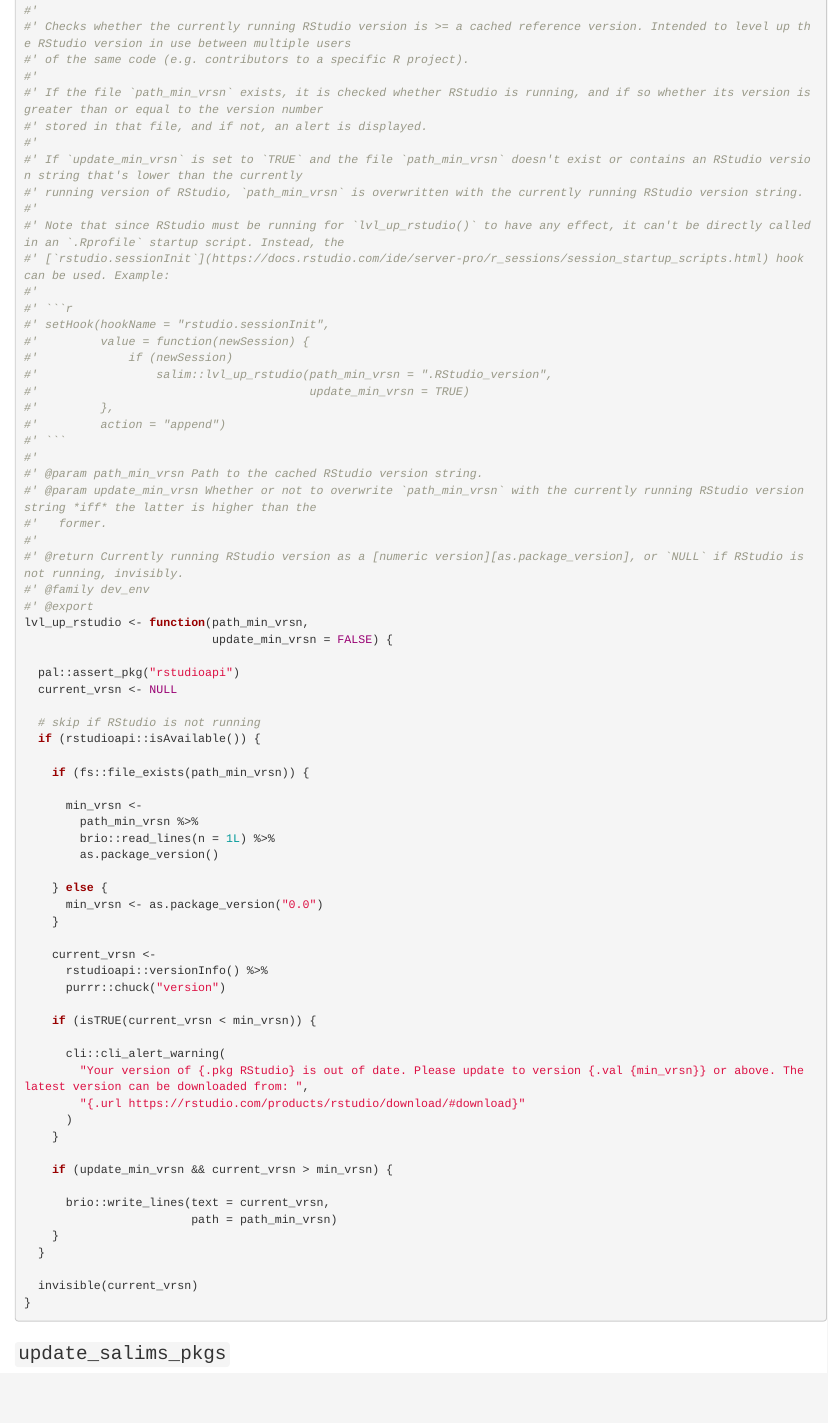
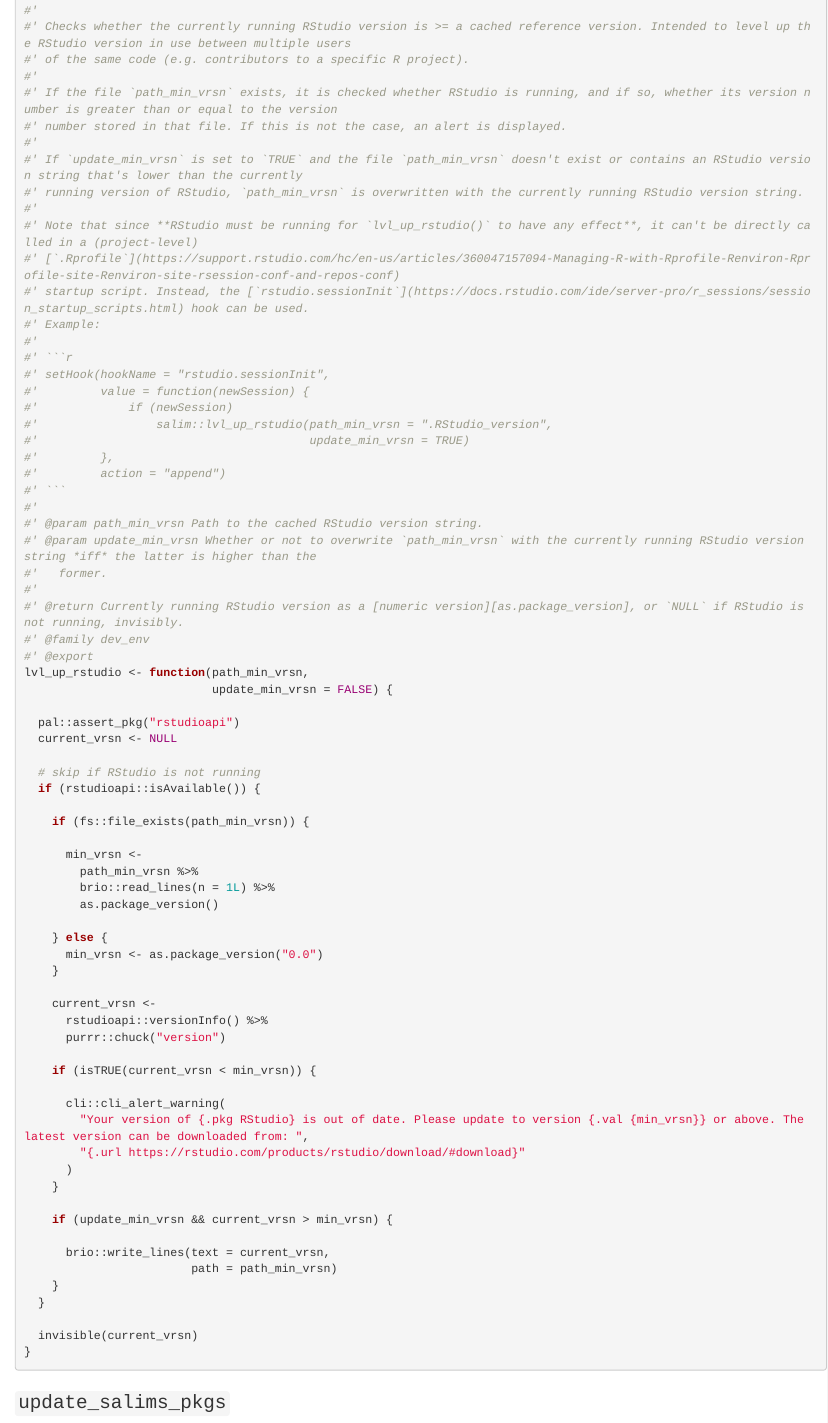
Before and after one commit to salim-b/salim, an R Markdown document (Rmd/salim.Rmd): the page in a window 1100 px wide, from 12660 px down. Rendered offline with R 4.5, knitr and Pandoc, with nearby package versions.

Commit message:
tweak doc

````diff
--- a/Rmd/salim.Rmd
+++ b/Rmd/salim.Rmd
@@ -669,14 +669,16 @@ lvl_up_r <- function(path_min_vrsn,
 #' Checks whether the currently running RStudio version is >= a cached reference version. Intended to level up the RStudio version in use between multiple users
 #' of the same code (e.g. contributors to a specific R project).
 #'
-#' If the file `path_min_vrsn` exists, it is checked whether RStudio is running, and if so whether its version is greater than or equal to the version number
-#' stored in that file, and if not, an alert is displayed.
+#' If the file `path_min_vrsn` exists, it is checked whether RStudio is running, and if so, whether its version number is greater than or equal to the version
+#' number stored in that file. If this is not the case, an alert is displayed.
 #'
 #' If `update_min_vrsn` is set to `TRUE` and the file `path_min_vrsn` doesn't exist or contains an RStudio version string that's lower than the currently
 #' running version of RStudio, `path_min_vrsn` is overwritten with the currently running RStudio version string.
 #'
-#' Note that since RStudio must be running for `lvl_up_rstudio()` to have any effect, it can't be directly called in an `.Rprofile` startup script. Instead, the
-#' [`rstudio.sessionInit`](https://docs.rstudio.com/ide/server-pro/r_sessions/session_startup_scripts.html) hook can be used. Example:
+#' Note that since **RStudio must be running for `lvl_up_rstudio()` to have any effect**, it can't be directly called in a (project-level)
+#' [`.Rprofile`](https://support.rstudio.com/hc/en-us/articles/360047157094-Managing-R-with-Rprofile-Renviron-Rprofile-site-Renviron-site-rsession-conf-and-repos-conf)
+#' startup script. Instead, the [`rstudio.sessionInit`](https://docs.rstudio.com/ide/server-pro/r_sessions/session_startup_scripts.html) hook can be used.
+#' Example:
 #'
 #' ```r
 #' setHook(hookName = "rstudio.sessionInit",
````
Also changed, not shown: R/salim.gen.R (+6 -4 lines), docs/dev/pkgdown.yml, 2 other files.
